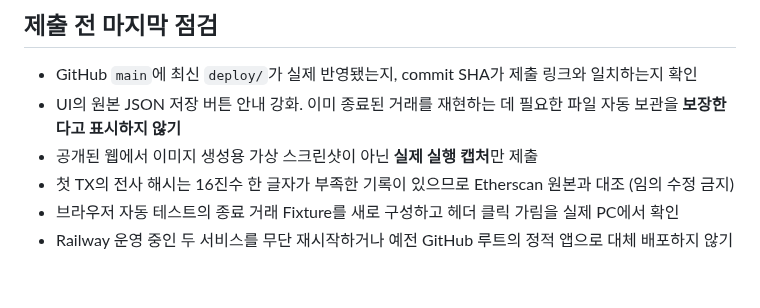
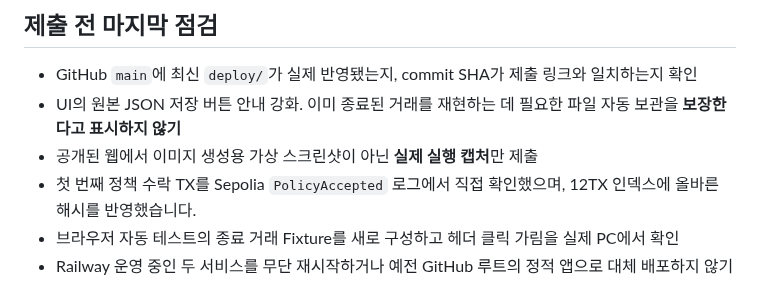
Before and after one commit to CHANGJAEHYUN-engineering/InspectEscrow, a Markdown page: docs/FINAL_RELEASE_PARITY_20261106_KO.md, the part around the change. Rendered like a GitHub page.

Commit message:
docs: confirm first policy acceptance TX via on-chain event

```diff
--- a/docs/FINAL_RELEASE_PARITY_20261106_KO.md
+++ b/docs/FINAL_RELEASE_PARITY_20261106_KO.md
@@ -57,6 +57,6 @@ _2026-11-06 기준 · 공개 프로토타입 / 소스 일치성 / 기능 및 용
 - GitHub `main`에 최신 `deploy/`가 실제 반영됐는지, commit SHA가 제출 링크와 일치하는지 확인
 - UI의 원본 JSON 저장 버튼 안내 강화. 이미 종료된 거래를 재현하는 데 필요한 파일 자동 보관을 **보장한다고 표시하지 않기**
 - 공개된 웹에서 이미지 생성용 가상 스크린샷이 아닌 **실제 실행 캡처**만 제출
-- 첫 TX의 전사 해시는 16진수 한 글자가 부족한 기록이 있으므로 Etherscan 원본과 대조 (임의 수정 금지)
+- 첫 번째 정책 수락 TX를 Sepolia `PolicyAccepted` 로그에서 직접 확인했으며, 12TX 인덱스에 올바른 해시를 반영했습니다.
 - 브라우저 자동 테스트의 종료 거래 Fixture를 새로 구성하고 헤더 클릭 가림을 실제 PC에서 확인
 - Railway 운영 중인 두 서비스를 무단 재시작하거나 예전 GitHub 루트의 정적 앱으로 대체 배포하지 않기
```
